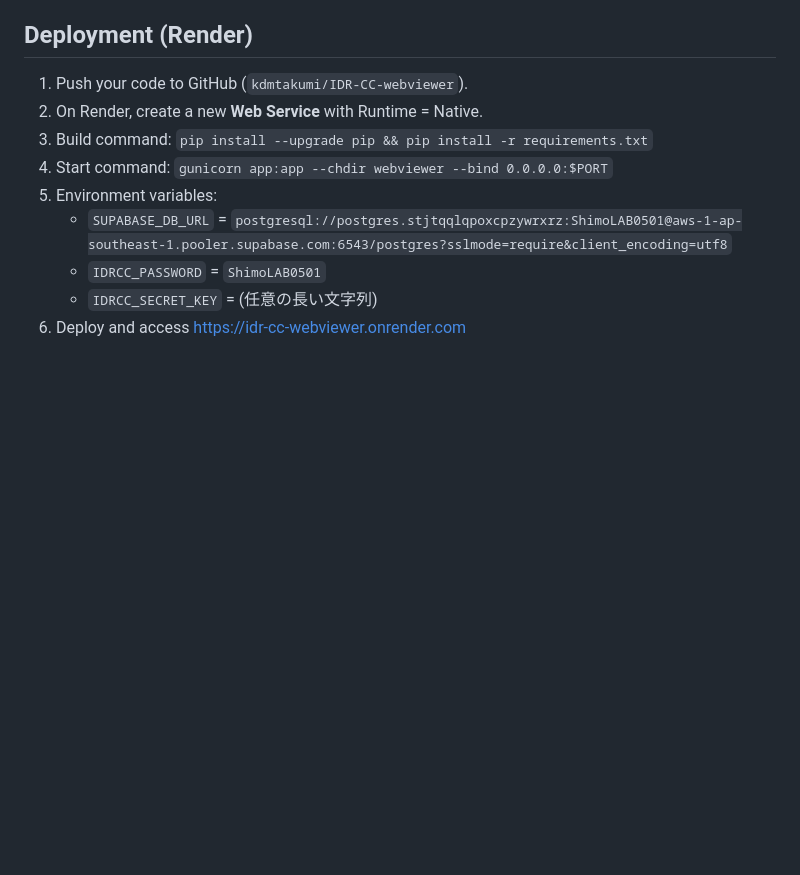
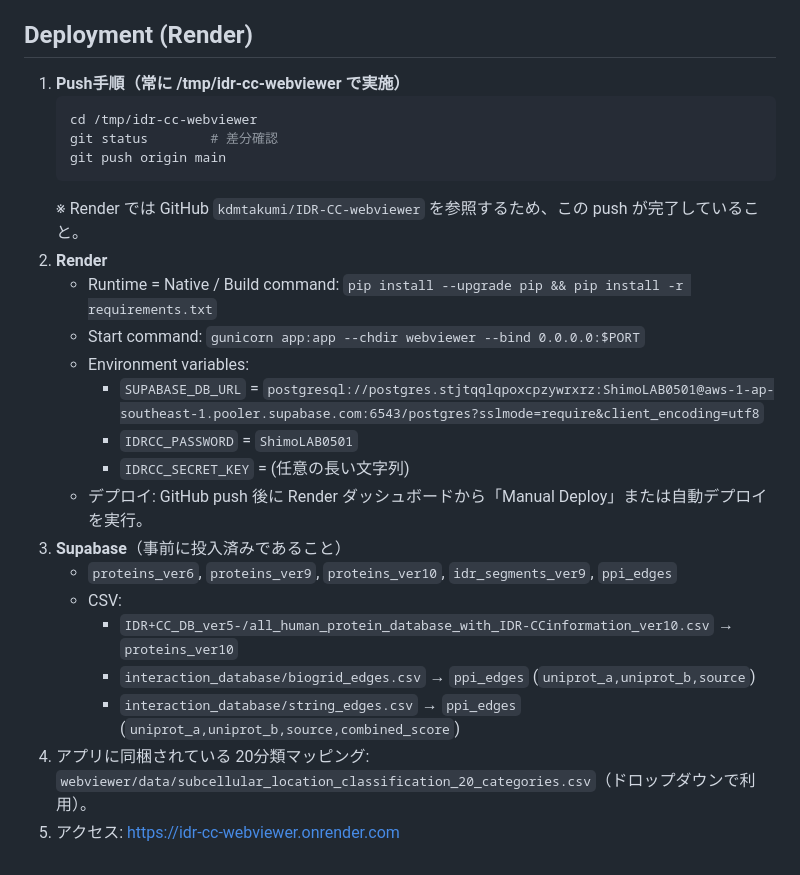
Before and after one commit to kdmtakumi/IDR-CC-webviewer, a Markdown page: README.md, the part around the change. GitHub-like rendering; blank space fills up the shorter version.

Commit message:
Detail push workflow for Render

````diff
--- a/README.md
+++ b/README.md
@@ -78,12 +78,26 @@ Open `http://127.0.0.1:5000/` and authenticate with the shared password (default
 - Some of the 3,070 additional entries still lack gene/protein/location/domain annotations because the information is not yet released on UniProt. Fetch the latest metadata through the UniProt API when needed.
 
 ## Deployment (Render)
-1. Push your code to GitHub (`kdmtakumi/IDR-CC-webviewer`).
-2. On Render, create a new **Web Service** with Runtime = Native.
-3. Build command: `pip install --upgrade pip && pip install -r requirements.txt`
-4. Start command: `gunicorn app:app --chdir webviewer --bind 0.0.0.0:$PORT`
-5. Environment variables:
-   - `SUPABASE_DB_URL` = `postgresql://postgres.stjtqqlqpoxcpzywrxrz:ShimoLAB0501@aws-1-ap-southeast-1.pooler.supabase.com:6543/postgres?sslmode=require&client_encoding=utf8`
-   - `IDRCC_PASSWORD` = `ShimoLAB0501`
-   - `IDRCC_SECRET_KEY` = (任意の長い文字列)
-6. Deploy and access https://idr-cc-webviewer.onrender.com
+1. **Push手順（常に /tmp/idr-cc-webviewer で実施）**
+   ```bash
+   cd /tmp/idr-cc-webviewer
+   git status        # 差分確認
+   git push origin main
+   ```
+   ※ Render では GitHub `kdmtakumi/IDR-CC-webviewer` を参照するため、この push が完了していること。
+2. **Render**
+   - Runtime = Native / Build command: `pip install --upgrade pip && pip install -r requirements.txt`
+   - Start command: `gunicorn app:app --chdir webviewer --bind 0.0.0.0:$PORT`
+   - Environment variables:
+     - `SUPABASE_DB_URL` = `postgresql://postgres.stjtqqlqpoxcpzywrxrz:ShimoLAB0501@aws-1-ap-southeast-1.pooler.supabase.com:6543/postgres?sslmode=require&client_encoding=utf8`
+     - `IDRCC_PASSWORD` = `ShimoLAB0501`
+     - `IDRCC_SECRET_KEY` = (任意の長い文字列)
+   - デプロイ: GitHub push 後に Render ダッシュボードから「Manual Deploy」または自動デプロイを実行。
+3. **Supabase**（事前に投入済みであること）
+   - `proteins_ver6`, `proteins_ver9`, `proteins_ver10`, `idr_segments_ver9`, `ppi_edges`
+   - CSV:
+     - `IDR+CC_DB_ver5-/all_human_protein_database_with_IDR-CCinformation_ver10.csv` → `proteins_ver10`
+     - `interaction_database/biogrid_edges.csv` → `ppi_edges` (`uniprot_a,uniprot_b,source`)
+     - `interaction_database/string_edges.csv` → `ppi_edges` (`uniprot_a,uniprot_b,source,combined_score`)
+4. アプリに同梱されている 20分類マッピング: `webviewer/data/subcellular_location_classification_20_categories.csv`（ドロップダウンで利用）。
+5. アクセス: https://idr-cc-webviewer.onrender.com
````
